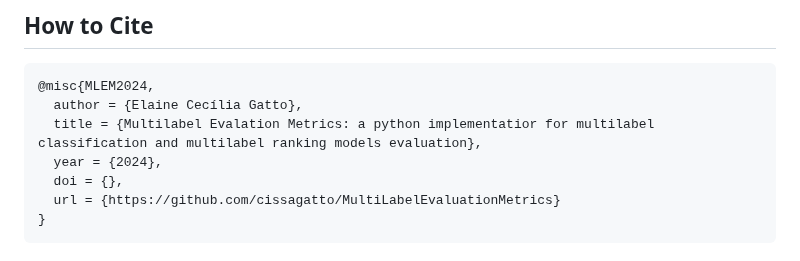
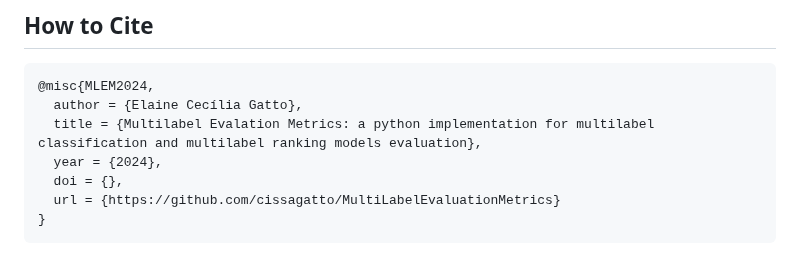
Before and after one commit to cissagatto/MultiLabelEvaluationMetrics, a Markdown page: README.md, the part around the change. GitHub-like rendering.

````diff
--- a/README.md
+++ b/README.md
@@ -7,7 +7,7 @@ A Python implementation of various metrics for evaluating multi-label classifica
 ```plaintext
 @misc{MLEM2024,
   author = {Elaine Cecília Gatto},
-  title = {Multilabel Evalation Metrics: a python implementatior for multilabel classification and multilabel ranking models evaluation},
+  title = {Multilabel Evalation Metrics: a python implementation for multilabel classification and multilabel ranking models evaluation},
   year = {2024},
   doi = {},
   url = {https://github.com/cissagatto/MultiLabelEvaluationMetrics}
````
